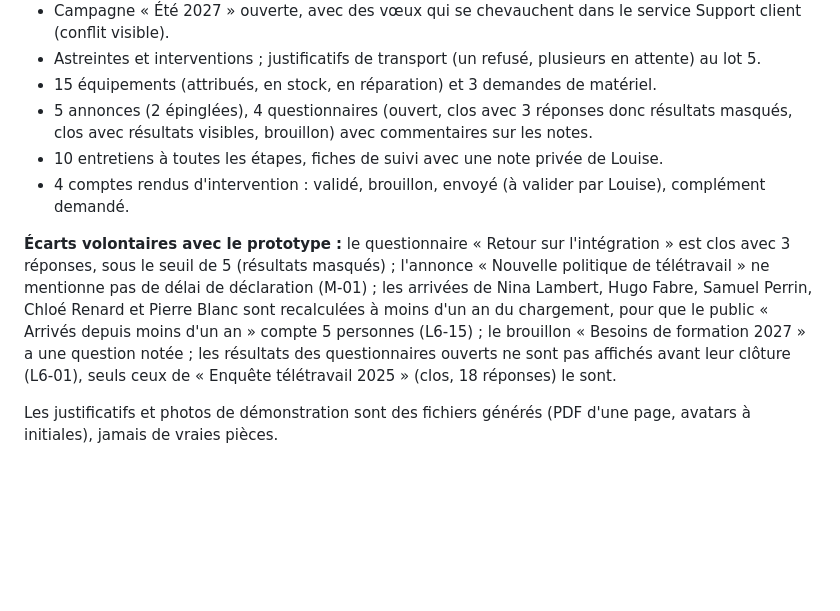
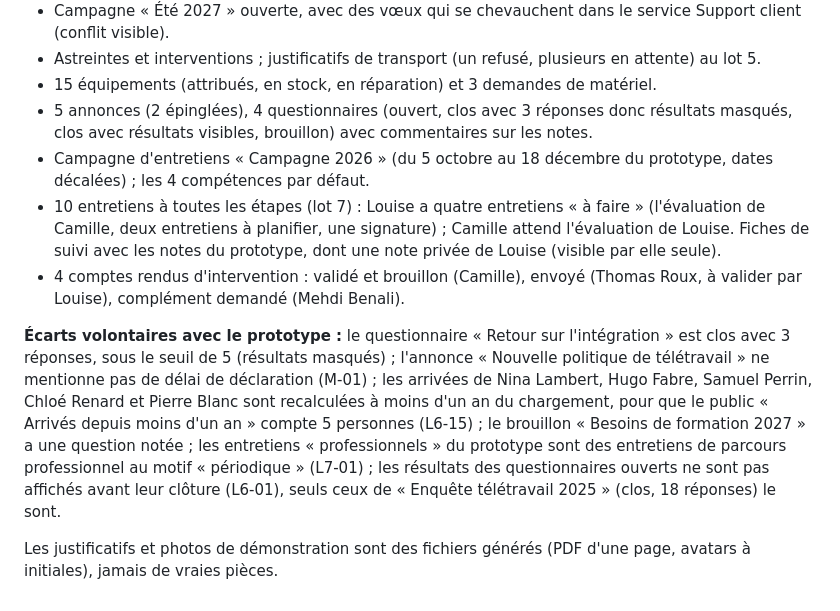
Before and after one commit to sy-abdoulaye/dianna-saas, a Markdown page: docs/07-donnees-de-demo.md, the part around the change. GitHub-like rendering; blank space fills up the shorter version.

Commit message:
Décrit les données de démonstration du lot 7
Campagne d'entretiens, entretiens à faire de Louise, notes de suivi et comptes
rendus par personne ; entretiens de parcours au motif « périodique ».

```diff
--- a/docs/07-donnees-de-demo.md
+++ b/docs/07-donnees-de-demo.md
@@ -26,9 +26,10 @@ Adresses en développement : vitrine http://localhost:8000, Exemple SAS http://e
 - Astreintes et interventions ; justificatifs de transport (un refusé, plusieurs en attente) au lot 5.
 - 15 équipements (attribués, en stock, en réparation) et 3 demandes de matériel.
 - 5 annonces (2 épinglées), 4 questionnaires (ouvert, clos avec 3 réponses donc résultats masqués, clos avec résultats visibles, brouillon) avec commentaires sur les notes.
-- 10 entretiens à toutes les étapes, fiches de suivi avec une note privée de Louise.
-- 4 comptes rendus d'intervention : validé, brouillon, envoyé (à valider par Louise), complément demandé.
+- Campagne d'entretiens « Campagne 2026 » (du 5 octobre au 18 décembre du prototype, dates décalées) ; les 4 compétences par défaut.
+- 10 entretiens à toutes les étapes (lot 7) : Louise a quatre entretiens « à faire » (l'évaluation de Camille, deux entretiens à planifier, une signature) ; Camille attend l'évaluation de Louise. Fiches de suivi avec les notes du prototype, dont une note privée de Louise (visible par elle seule).
+- 4 comptes rendus d'intervention : validé et brouillon (Camille), envoyé (Thomas Roux, à valider par Louise), complément demandé (Mehdi Benali).
 
-**Écarts volontaires avec le prototype :** le questionnaire « Retour sur l'intégration » est clos avec 3 réponses, sous le seuil de 5 (résultats masqués) ; l'annonce « Nouvelle politique de télétravail » ne mentionne pas de délai de déclaration (M-01) ; les arrivées de Nina Lambert, Hugo Fabre, Samuel Perrin, Chloé Renard et Pierre Blanc sont recalculées à moins d'un an du chargement, pour que le public « Arrivés depuis moins d'un an » compte 5 personnes (L6-15) ; le brouillon « Besoins de formation 2027 » a une question notée ; les résultats des questionnaires ouverts ne sont pas affichés avant leur clôture (L6-01), seuls ceux de « Enquête télétravail 2025 » (clos, 18 réponses) le sont.
+**Écarts volontaires avec le prototype :** le questionnaire « Retour sur l'intégration » est clos avec 3 réponses, sous le seuil de 5 (résultats masqués) ; l'annonce « Nouvelle politique de télétravail » ne mentionne pas de délai de déclaration (M-01) ; les arrivées de Nina Lambert, Hugo Fabre, Samuel Perrin, Chloé Renard et Pierre Blanc sont recalculées à moins d'un an du chargement, pour que le public « Arrivés depuis moins d'un an » compte 5 personnes (L6-15) ; le brouillon « Besoins de formation 2027 » a une question notée ; les entretiens « professionnels » du prototype sont des entretiens de parcours professionnel au motif « périodique » (L7-01) ; les résultats des questionnaires ouverts ne sont pas affichés avant leur clôture (L6-01), seuls ceux de « Enquête télétravail 2025 » (clos, 18 réponses) le sont.
 
 Les justificatifs et photos de démonstration sont des fichiers générés (PDF d'une page, avatars à initiales), jamais de vraies pièces.
```
